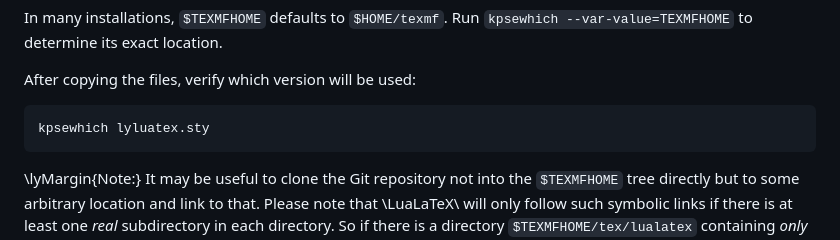
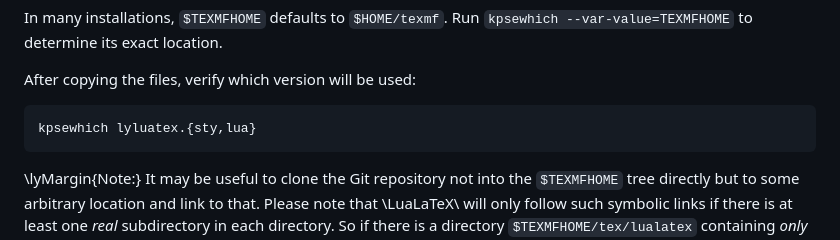
Before and after one commit to jperon/lyluatex, a Markdown page: lyluatex.md, the part around the change. Rendered like a GitHub page.

Commit message:
Update `kpsewhich` example for clarity in lyluatex manual

````diff
--- a/lyluatex.md
+++ b/lyluatex.md
@@ -90,7 +90,7 @@ Run `kpsewhich --var-value=TEXMFHOME` to determine its exact location.
 
 After copying the files, verify which version will be used:
 ```
-kpsewhich lyluatex.sty
+kpsewhich lyluatex.{sty,lua}
 ```
 
 \lyMargin{Note:}
````
